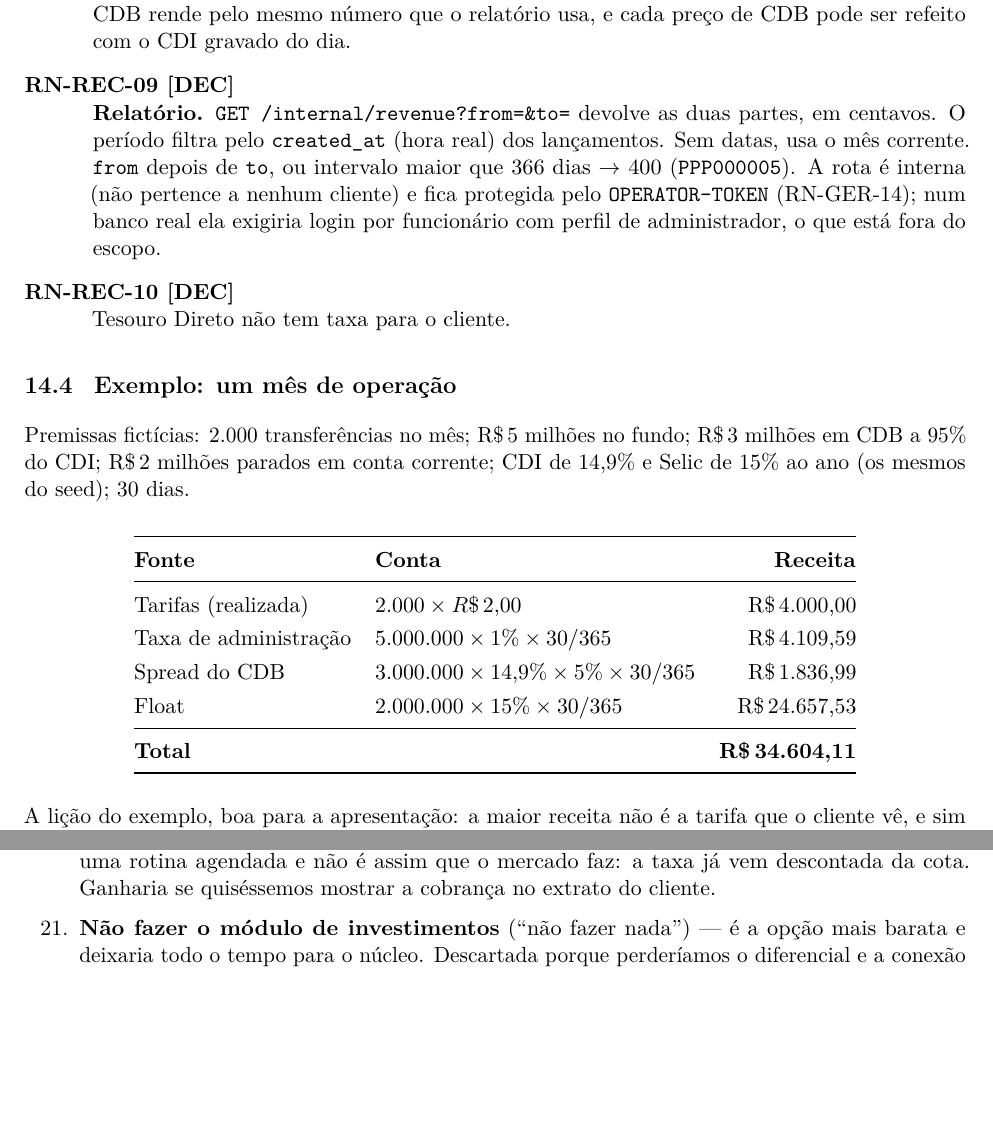
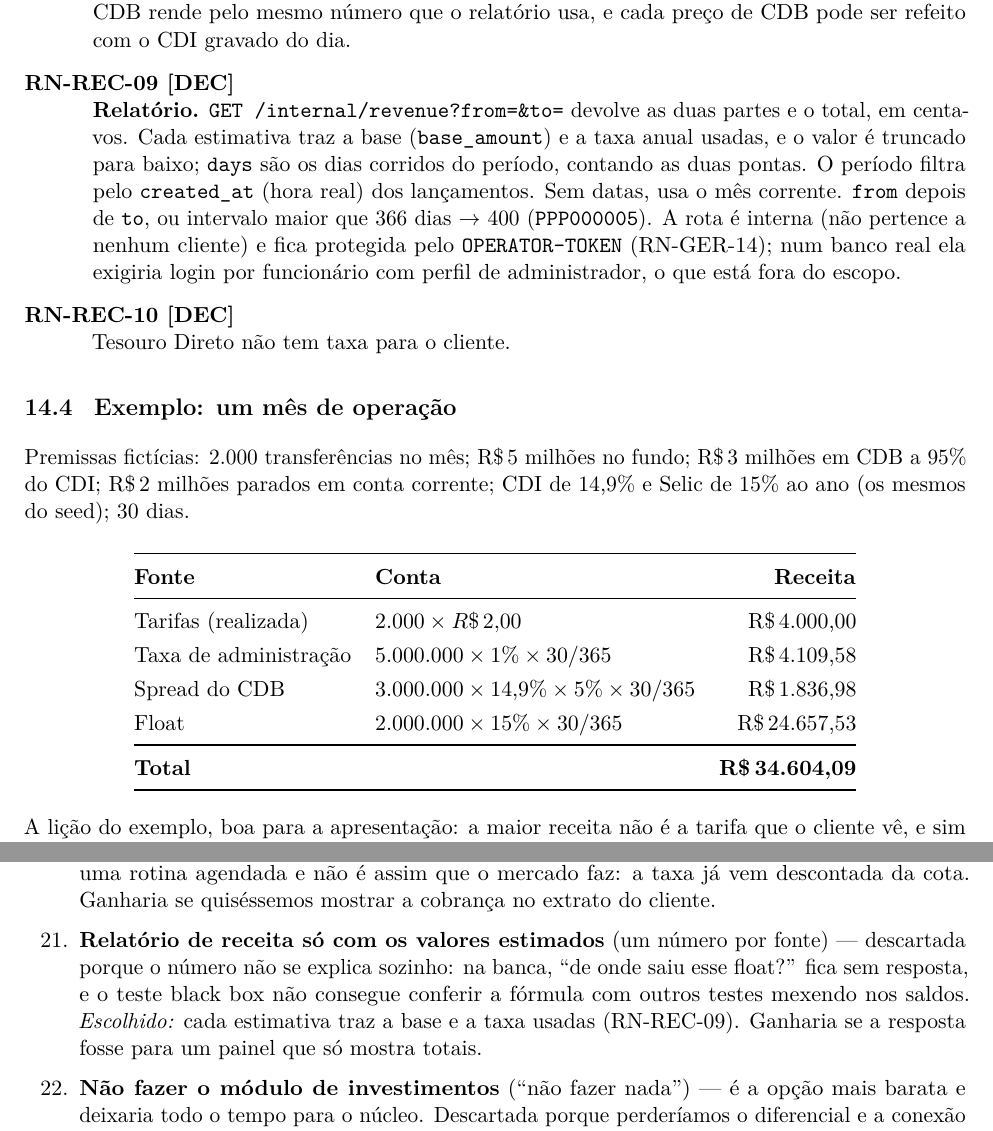
Before and after one commit to heluylucas/bootcamp-qi-tech-presidas-, a LaTeX document (docs/regras_de_negocio.tex): two parts of pages 28 and 41 of 52, joined at a grey line, cut so that both start at the same text, the shorter picture padded with empty space. Compiled offline with pdfLaTeX.

Commit message:
:hammer: update: rfc-estimated-revenue
Co-Authored-By: Claude Opus 5.5 <noreply@anthropic.com>

```diff
--- a/docs/regras_de_negocio.tex
+++ b/docs/regras_de_negocio.tex
@@ -1237,7 +1237,9 @@ mas não grava nem movimenta nada. Separar as duas coisas é o que torna o núme
   só: o CDB rende pelo mesmo número que o relatório usa, e cada preço de CDB pode ser refeito com
   o CDI gravado do dia.
   \item[RN-REC-09 \dec] \textbf{Relatório.} \tb{GET /internal/revenue?from=\&to=} devolve as
-  duas partes, em centavos. O período filtra pelo \tb{created_at} (hora real) dos lançamentos.
+  duas partes e o total, em centavos. Cada estimativa traz a base (\tb{base_amount}) e a taxa
+  anual usadas, e o valor é truncado para baixo; \tb{days} são os dias corridos do período,
+  contando as duas pontas. O período filtra pelo \tb{created_at} (hora real) dos lançamentos.
   Sem datas, usa o mês corrente. \tb{from} depois de \tb{to}, ou
   intervalo maior que 366 dias $\to$ 400 (\tb{PPP000005}). A rota é interna (não pertence a
   nenhum cliente) e fica protegida pelo \tb{OPERATOR-TOKEN} (RN-GER-14); num banco real ela
@@ -1257,11 +1259,11 @@ a 95\% do CDI; \rs 2 milhões parados em conta corrente; CDI de 14,9\% e Selic d
 \textbf{Fonte} & \textbf{Conta} & \textbf{Receita} \\
 \midrule
 Tarifas (realizada) & $2.000 \times \rs 2{,}00$ & \rs 4.000,00 \\
-Taxa de administração & $5.000.000 \times 1\% \times 30/365$ & \rs 4.109,59 \\
-Spread do CDB & $3.000.000 \times 14{,}9\% \times 5\% \times 30/365$ & \rs 1.836,99 \\
+Taxa de administração & $5.000.000 \times 1\% \times 30/365$ & \rs 4.109,58 \\
+Spread do CDB & $3.000.000 \times 14{,}9\% \times 5\% \times 30/365$ & \rs 1.836,98 \\
 Float & $2.000.000 \times 15\% \times 30/365$ & \rs 24.657,53 \\
 \midrule
-\textbf{Total} & & \textbf{\rs 34.604,11} \\
+\textbf{Total} & & \textbf{\rs 34.604,09} \\
 \bottomrule
 \end{tabular}
 \end{center}
@@ -1749,6 +1751,11 @@ No formato pedido pelo modelo de RFC: \emph{alternativa --- descartada porque (p
   \item \textbf{Cobrar a taxa de administração como transação diária} --- descartada porque exigiria
   uma rotina agendada e não é assim que o mercado faz: a taxa já vem descontada da cota. Ganharia se
   quiséssemos mostrar a cobrança no extrato do cliente.
+  \item \textbf{Relatório de receita só com os valores estimados} (um número por fonte) ---
+  descartada porque o número não se explica sozinho: na banca, ``de onde saiu esse float?'' fica sem
+  resposta, e o teste black box não consegue conferir a fórmula com outros testes mexendo nos saldos.
+  \emph{Escolhido:} cada estimativa traz a base e a taxa usadas (RN-REC-09). Ganharia se a resposta
+  fosse para um painel que só mostra totais.
   \item \textbf{Não fazer o módulo de investimentos} (``não fazer nada'') --- é a opção mais
   barata e deixaria todo o tempo para o núcleo. Descartada porque perderíamos o diferencial e a
   conexão com a vertical de fundos da QI Tech. \textbf{Vira o plano de corte:} se o núcleo atrasar,
```
Also changed, not shown: docs/regras_de_negocio.tex (22 more changed lines).
